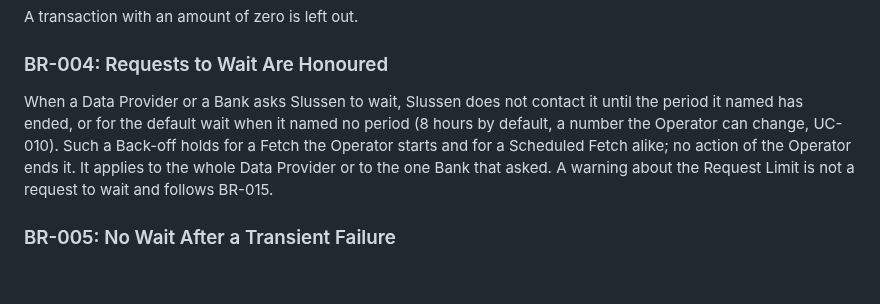
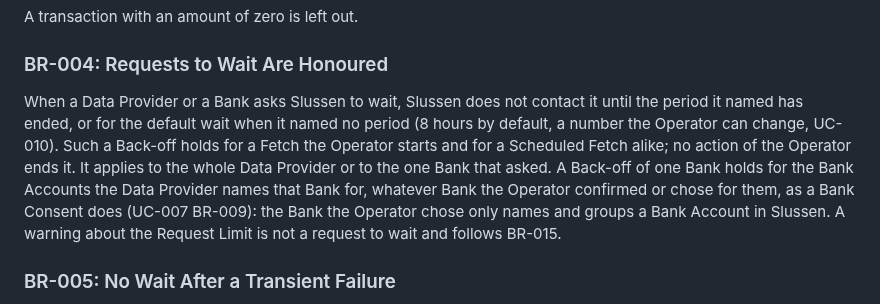
Before and after one commit to flylasse/slussen, a Markdown page: docs/use_cases/UC-001-fetch-transactions.md, the part around the change. GitHub-like rendering; blank space fills up the shorter version.

```diff
--- a/docs/use_cases/UC-001-fetch-transactions.md
+++ b/docs/use_cases/UC-001-fetch-transactions.md
@@ -240,7 +240,7 @@ A transaction with an amount of zero is left out.
 
 ### BR-004: Requests to Wait Are Honoured
 
-When a Data Provider or a Bank asks Slussen to wait, Slussen does not contact it until the period it named has ended, or for the default wait when it named no period (8 hours by default, a number the Operator can change, UC-010). Such a Back-off holds for a Fetch the Operator starts and for a Scheduled Fetch alike; no action of the Operator ends it. It applies to the whole Data Provider or to the one Bank that asked. A warning about the Request Limit is not a request to wait and follows BR-015.
+When a Data Provider or a Bank asks Slussen to wait, Slussen does not contact it until the period it named has ended, or for the default wait when it named no period (8 hours by default, a number the Operator can change, UC-010). Such a Back-off holds for a Fetch the Operator starts and for a Scheduled Fetch alike; no action of the Operator ends it. It applies to the whole Data Provider or to the one Bank that asked. A Back-off of one Bank holds for the Bank Accounts the Data Provider names that Bank for, whatever Bank the Operator confirmed or chose for them, as a Bank Consent does (UC-007 BR-009): the Bank the Operator chose only names and groups a Bank Account in Slussen. A warning about the Request Limit is not a request to wait and follows BR-015.
 
 ### BR-005: No Wait After a Transient Failure
 
```
Also changed, not shown: docs/entity_model.md (+2 -1 lines).
